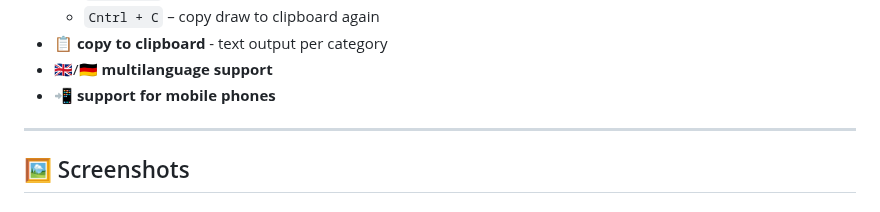
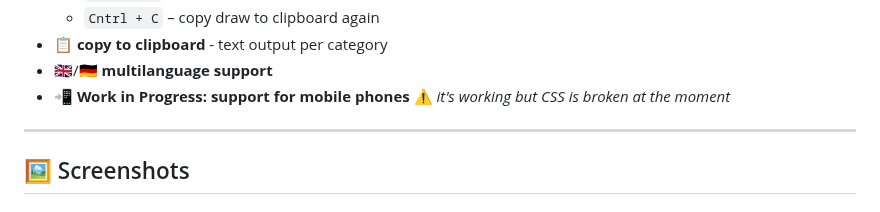
Before and after one commit to shogun160/TCM-ZEN_DOMIZER, a Markdown page: README.md, the part around one of its changes. Drawn GitHub-style.

```diff
--- a/README.md
+++ b/README.md
@@ -33,7 +33,7 @@ And of course a special thank also to the [motorfe.st project](https://github.co
   - `Cntrl + C` – copy draw to clipboard again
 - 📋 **copy to clipboard** - text output per category
 - 🇬🇧/🇩🇪 **multilanguage support**
-- 📲 **support for mobile phones**
+- 📲 **Work in Progress: support for mobile phones** ⚠️ *it's working but CSS is broken at the moment*
 
 ---
 
```
Also changed, not shown: other parts of README.md (+2 -2 lines).
